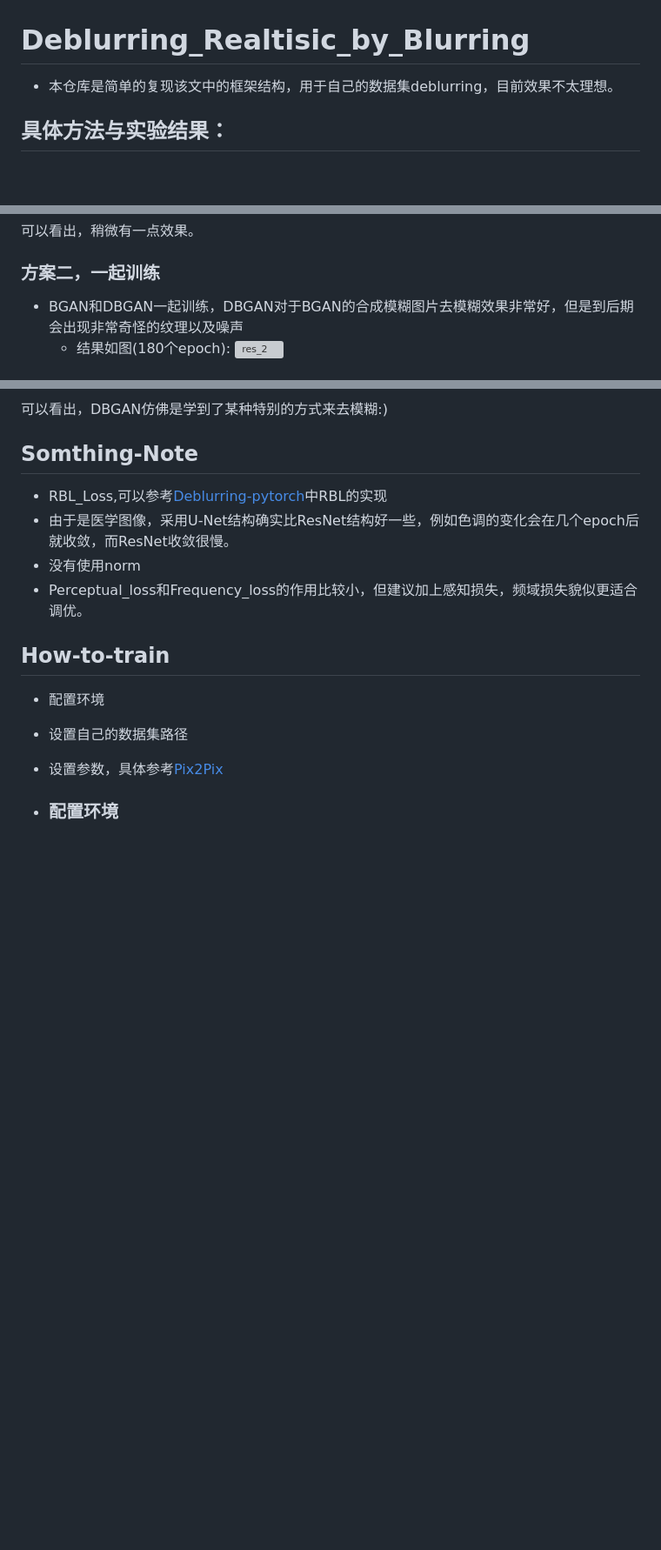
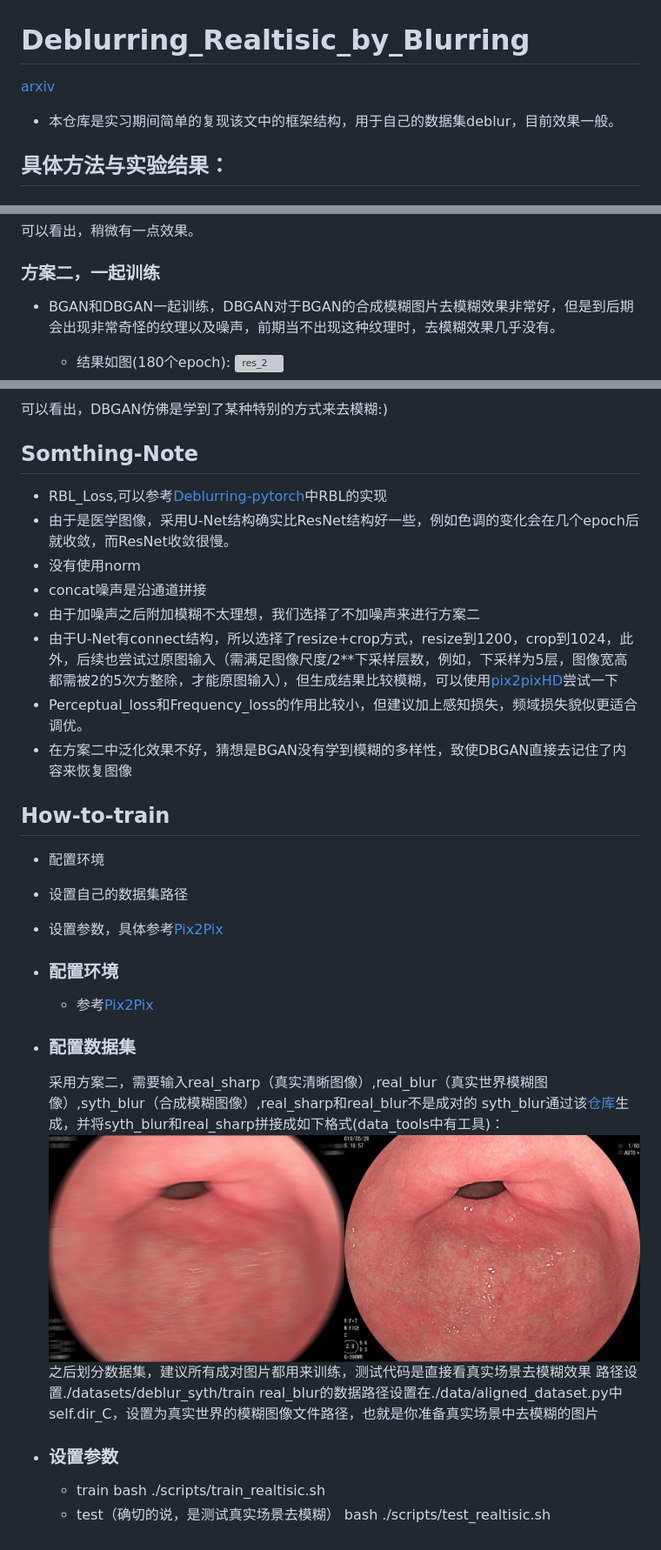
Before and after one commit to lurchycc/lz_fuxian_deblurring_realtisic, a Markdown page: README_fuxian.md, 3 parts joined by grey strips. Shown: that part at 87% size. GitHub-like rendering; pictures changed too: imgs/0a0efdfeefba11e9b783000c29e37e62_1.jpg (added); blank space fills up the shorter version; grey boxes are pictures that could not be loaded.

```diff
--- a/README_fuxian.md
+++ b/README_fuxian.md
@@ -1,5 +1,6 @@
 # Deblurring_Realtisic_by_Blurring
-- 本仓库是简单的复现该文中的框架结构，用于自己的数据集deblurring，目前效果不太理想。
+[arxiv](https://arxiv.org/pdf/2004.01860v2.pdf)
+- 本仓库是实习期间简单的复现该文中的框架结构，用于自己的数据集deblur，目前效果一般。
 
 ## 具体方法与实验结果：
 ### 方案一，分开训练
@@ -28,7 +29,7 @@
 
 可以看出，稍微有一点效果。
 ### 方案二，一起训练
-- BGAN和DBGAN一起训练，DBGAN对于BGAN的合成模糊图片去模糊效果非常好，但是到后期会出现非常奇怪的纹理以及噪声
+- BGAN和DBGAN一起训练，DBGAN对于BGAN的合成模糊图片去模糊效果非常好，但是到后期会出现非常奇怪的纹理以及噪声，前期当不出现这种纹理时，去模糊效果几乎没有。
     - 结果如图(180个epoch):
 ![res_2](./imgs/BGAN_DBGAN_res.bmp)
     - 60epoch真实场景模糊测试结果：
@@ -41,10 +46,27 @@
 - RBL_Loss,可以参考[Deblurring-pytorch](https://github.com/jkhu29/Deblurring-by-Realistic-Blurring)中RBL的实现
 - 由于是医学图像，采用U-Net结构确实比ResNet结构好一些，例如色调的变化会在几个epoch后就收敛，而ResNet收敛很慢。
 - 没有使用norm
+- concat噪声是沿通道拼接
+- 由于加噪声之后附加模糊不太理想，我们选择了不加噪声来进行方案二
+- 由于U-Net有connect结构，所以选择了resize+crop方式，resize到1200，crop到1024，此外，后续也尝试过原图输入（需满足图像尺度/2**下采样层数，例如，下采样为5层，图像宽高都需被2的5次方整除，才能原图输入），但生成结果比较模糊，可以使用[pix2pixHD](https://github.com/NVIDIA/pix2pixHD)尝试一下
 - Perceptual_loss和Frequency_loss的作用比较小，但建议加上感知损失，频域损失貌似更适合调优。
+- 在方案二中泛化效果不好，猜想是BGAN没有学到模糊的多样性，致使DBGAN直接去记住了内容来恢复图像
 ## How-to-train
 - 配置环境
 - 设置自己的数据集路径
 - 设置参数，具体参考[Pix2Pix](https://github.com/junyanz/pytorch-CycleGAN-and-pix2pix)
 
 - ### 配置环境
+    - 参考[Pix2Pix](https://github.com/junyanz/pytorch-CycleGAN-and-pix2pix)
+- ### 配置数据集
+    采用方案二，需要输入real_sharp（真实清晰图像）,real_blur（真实世界模糊图像）,syth_blur（合成模糊图像）,real_sharp和real_blur不是成对的
+    syth_blur通过该[仓库](https://github.com/LeviBorodenko/motionblur)生成，并将syth_blur和real_sharp拼接成如下格式(data_tools中有工具)：
+    ![0111](./imgs/0a0efdfeefba11e9b783000c29e37e62_1.jpg)
+    之后划分数据集，建议所有成对图片都用来训练，测试代码是直接看真实场景去模糊效果
+    路径设置./datasets/deblur_syth/train
+    real_blur的数据路径设置在./data/aligned_dataset.py中self.dir_C，设置为真实世界的模糊图像文件路径，也就是你准备真实场景中去模糊的图片
+- ### 设置参数
+    - train
+     bash ./scripts/train_realtisic.sh
+    - test（确切的说，是测试真实场景去模糊）
+     bash ./scripts/test_realtisic.sh
```
Also changed, not shown: other parts of README_fuxian.md (+4 -0 lines), 2 other files.
